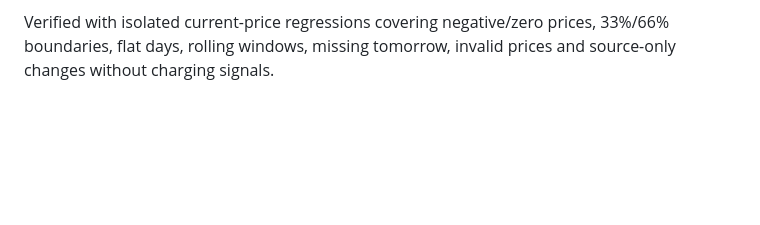
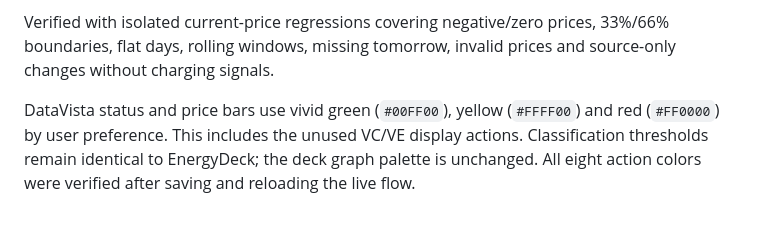
Before and after one commit to markmastop/energydeck, a Markdown page: docs/PRICE-FALLBACK.md, the part around the change. GitHub-like rendering; blank space fills up the shorter version.

Commit message:
Document vivid DataVista status and price colors

```diff
--- a/docs/PRICE-FALLBACK.md
+++ b/docs/PRICE-FALLBACK.md
@@ -146,3 +146,9 @@ are unchanged: this migration aligns price presentation and advice.
 Verified with isolated current-price regressions covering negative/zero prices,
 33%/66% boundaries, flat days, rolling windows, missing tomorrow, invalid prices
 and source-only changes without charging signals.
+
+DataVista status and price bars use vivid green (`#00FF00`), yellow
+(`#FFFF00`) and red (`#FF0000`) by user preference. This includes the unused
+VC/VE display actions. Classification thresholds remain identical to EnergyDeck;
+the deck graph palette is unchanged. All eight action colors were verified
+after saving and reloading the live flow.
```
